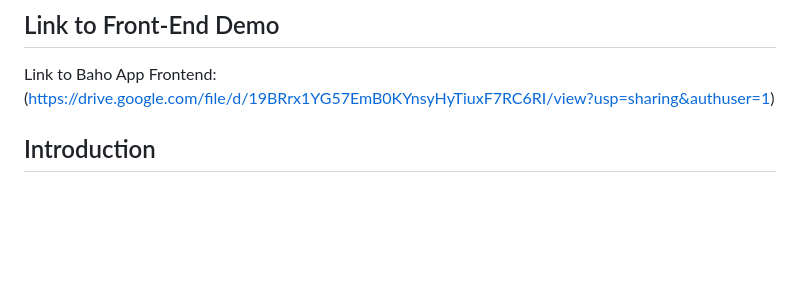
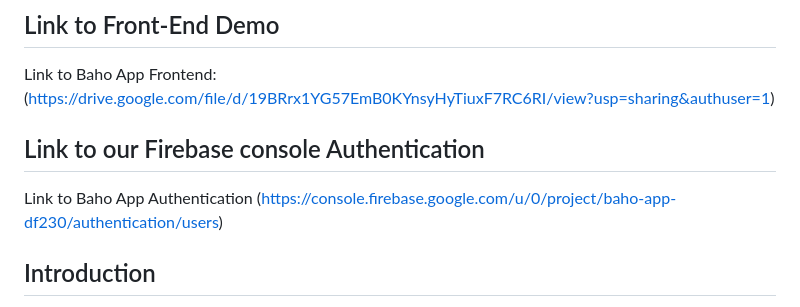
Before and after one commit to charite-uwatwembi/Group38_FlutterProject, a Markdown page: README.md, the part around the change. GitHub-like rendering; blank space fills up the shorter version.

```diff
--- a/README.md
+++ b/README.md
@@ -11,6 +11,10 @@ Link to Baho App Backend (https://drive.google.com/file/d/1oUj1DHvFXWrI0FfTGlAS0
 ## Link to Front-End Demo
 
 Link to Baho App Frontend: (https://drive.google.com/file/d/19BRrx1YG57EmB0KYnsyHyTiuxF7RC6RI/view?usp=sharing&authuser=1)
+
+## Link to our Firebase console Authentication
+
+Link to Baho App Authentication (https://console.firebase.google.com/u/0/project/baho-app-df230/authentication/users)
 
 ## Introduction
 
```
